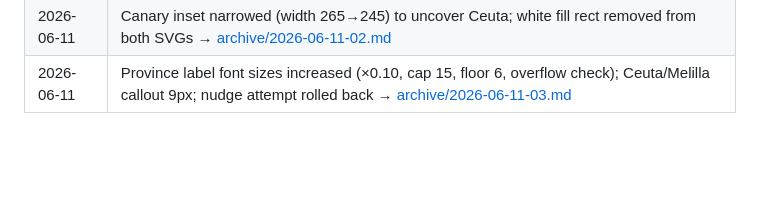
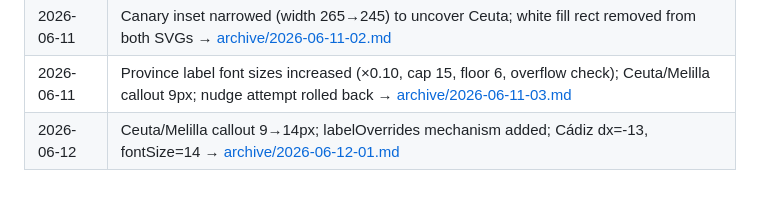
Before and after one commit to OlenaMyroshnykova/spain-map-worksheet-generator, a Markdown page: PROJECT.md, the part around the change. Drawn GitHub-style; blank space fills up the shorter version.

Commit message:
Session end 2026-06-12-01: archive note + PROJECT.md update
Co-Authored-By: Claude Sonnet 4.6 <noreply@anthropic.com>

```diff
--- a/PROJECT.md
+++ b/PROJECT.md
@@ -282,3 +282,4 @@ Required sections:
 | 2026-06-11 | Africa outline-only; Portugal outline; Canary inset repositioned; label bugs fixed (getBBox+transform, Ceuta slivers); references/ removed from git → [archive/2026-06-11-01.md](archive/2026-06-11-01.md) |
 | 2026-06-11 | Canary inset narrowed (width 265→245) to uncover Ceuta; white fill rect removed from both SVGs → [archive/2026-06-11-02.md](archive/2026-06-11-02.md) |
 | 2026-06-11 | Province label font sizes increased (×0.10, cap 15, floor 6, overflow check); Ceuta/Melilla callout 9px; nudge attempt rolled back → [archive/2026-06-11-03.md](archive/2026-06-11-03.md) |
+| 2026-06-12 | Ceuta/Melilla callout 9→14px; labelOverrides mechanism added; Cádiz dx=-13, fontSize=14 → [archive/2026-06-12-01.md](archive/2026-06-12-01.md) |
```
Also changed, not shown: archive/2026-06-12-01.md (added, +26 -0 lines).
